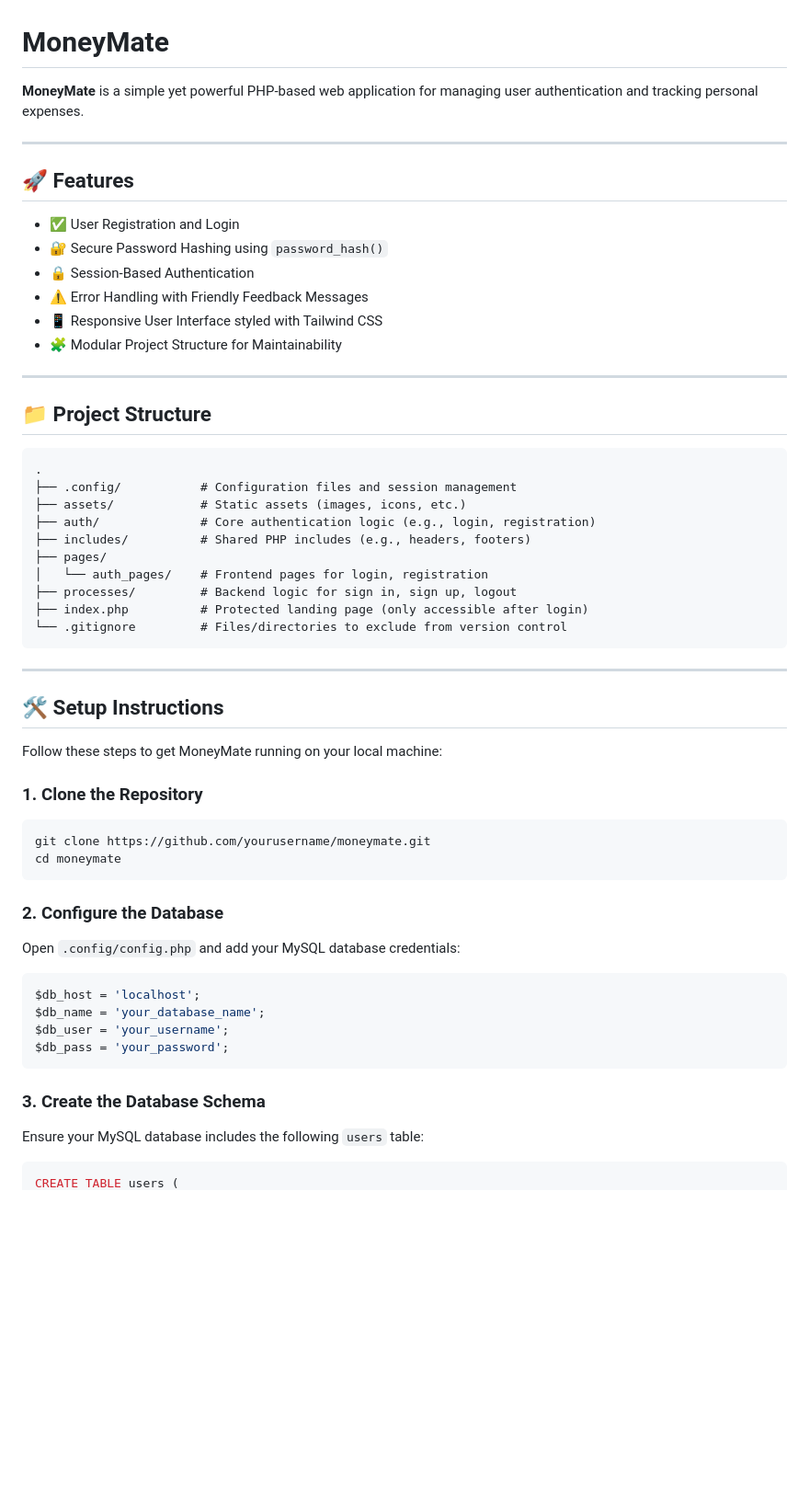
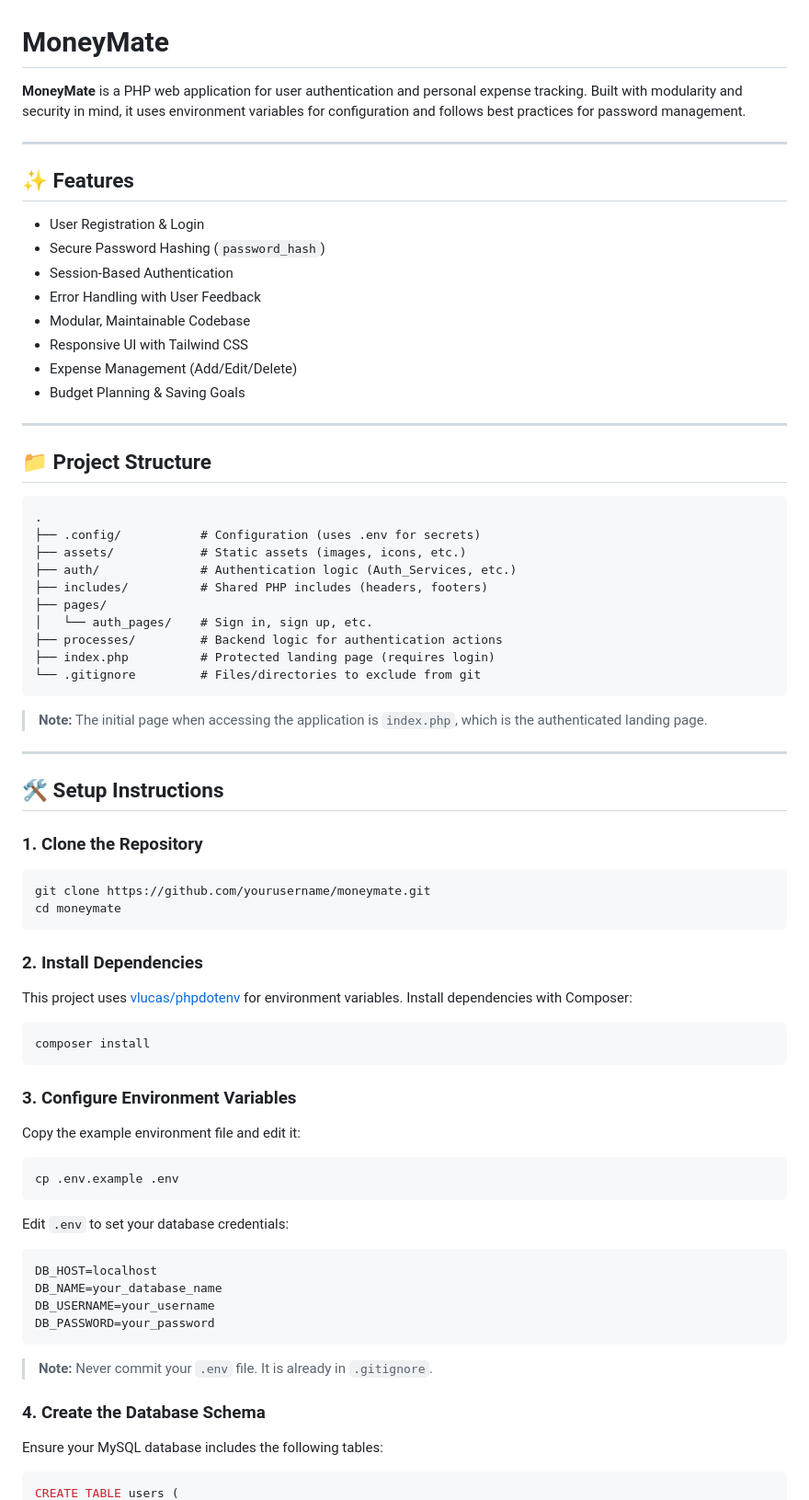
Before and after one commit to tristanaja/money-mate, a Markdown page: README.md, the part around the change printed below. Shown: that part at 92% size. GitHub-like rendering; blank space fills up the shorter version.

````diff
--- a/README.md
+++ b/README.md
@@ -1,17 +1,19 @@
 # MoneyMate
 
-**MoneyMate** is a simple yet powerful PHP-based web application for managing user authentication and tracking personal expenses.
+**MoneyMate** is a PHP web application for user authentication and personal expense tracking. Built with modularity and security in mind, it uses environment variables for configuration and follows best practices for password management.
 
 ---
 
-## 🚀 Features
+## ✨ Features
 
-- ✅ User Registration and Login
-- 🔐 Secure Password Hashing using `password_hash()`
-- 🔒 Session-Based Authentication
-- ⚠️ Error Handling with Friendly Feedback Messages
-- 📱 Responsive User Interface styled with Tailwind CSS
-- 🧩 Modular Project Structure for Maintainability
+- User Registration & Login
+- Secure Password Hashing (`password_hash`)
+- Session-Based Authentication
+- Error Handling with User Feedback
+- Modular, Maintainable Codebase
+- Responsive UI with Tailwind CSS
+- Expense Management (Add/Edit/Delete)
+- Budget Planning & Saving Goals
 
 ---
 
@@ -19,22 +21,22 @@
 
 ```
 .
-├── .config/           # Configuration files and session management
+├── .config/           # Configuration (uses .env for secrets)
 ├── assets/            # Static assets (images, icons, etc.)
-├── auth/              # Core authentication logic (e.g., login, registration)
-├── includes/          # Shared PHP includes (e.g., headers, footers)
+├── auth/              # Authentication logic (Auth_Services, etc.)
+├── includes/          # Shared PHP includes (headers, footers)
 ├── pages/
-│   └── auth_pages/    # Frontend pages for login, registration
-├── processes/         # Backend logic for sign in, sign up, logout
-├── index.php          # Protected landing page (only accessible after login)
-└── .gitignore         # Files/directories to exclude from version control
+│   └── auth_pages/    # Sign in, sign up, etc.
+├── processes/         # Backend logic for authentication actions
+├── index.php          # Protected landing page (requires login)
+└── .gitignore         # Files/directories to exclude from git
 ```
+
+> **Note:** The initial page when accessing the application is `index.php`, which is the authenticated landing page.
 
 ---
 
 ## 🛠️ Setup Instructions
-
-Follow these steps to get MoneyMate running on your local machine:
 
 ### 1. Clone the Repository
 
@@ -43,20 +45,36 @@ git clone https://github.com/yourusername/moneymate.git
 cd moneymate
 ```
 
-### 2. Configure the Database
+### 2. Install Dependencies
 
-Open `.config/config.php` and add your MySQL database credentials:
+This project uses [vlucas/phpdotenv](https://github.com/vlucas/phpdotenv) for environment variables. Install dependencies with Composer:
 
-```php
-$db_host = 'localhost';
-$db_name = 'your_database_name';
-$db_user = 'your_username';
-$db_pass = 'your_password';
+```bash
+composer install
 ```
 
-### 3. Create the Database Schema
+### 3. Configure Environment Variables
 
-Ensure your MySQL database includes the following `users` table:
+Copy the example environment file and edit it:
+
+```bash
+cp .env.example .env
+```
+
+Edit `.env` to set your database credentials:
+
+```
+DB_HOST=localhost
+DB_NAME=your_database_name
+DB_USERNAME=your_username
+DB_PASSWORD=your_password
+```
+
+> **Note:** Never commit your `.env` file. It is already in `.gitignore`.
+
+### 4. Create the Database Schema
+
+Ensure your MySQL database includes the following tables:
 
 ```sql
 CREATE TABLE users (
````
Also changed, not shown: other parts of README.md (+50 -47 lines).
